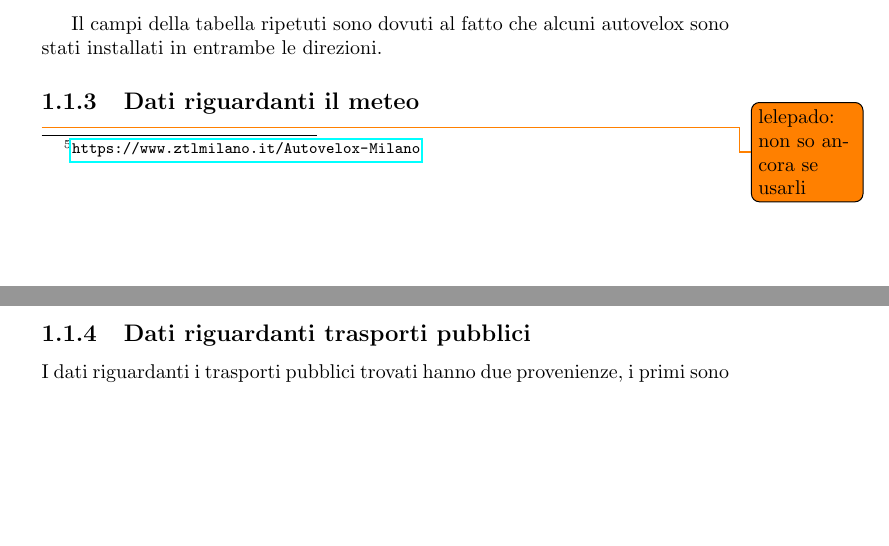
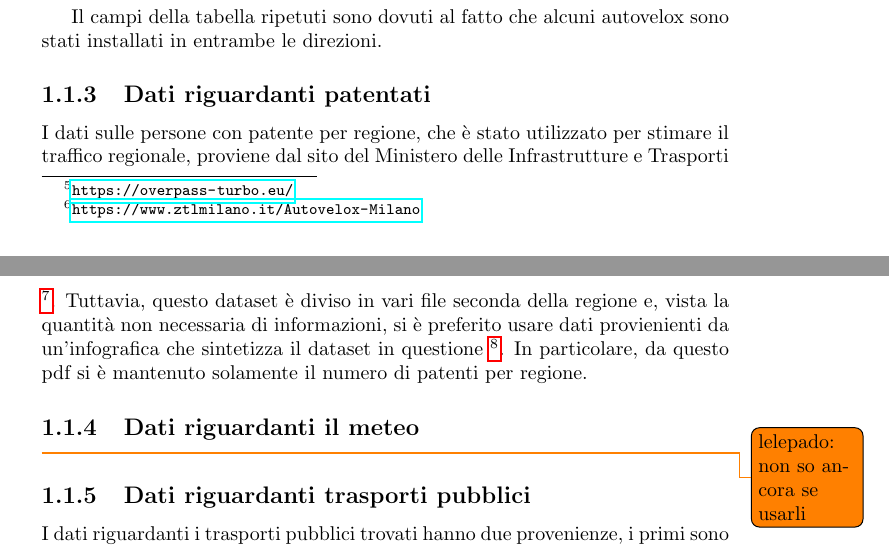
Before and after one commit to lelepado01/Tesi-di-Laurea-Triennale, a LaTeX document (tesi/Tesi.tex): two parts of pages 6 and 7 of 61 before the commit and two parts of pages 6 and 7 of 62 after it, joined at a grey line, cut so that both start at the same text, the shorter picture padded with empty space. Compiled offline with pdfLaTeX.

Commit message:
aggiunta introduzione e fix errore di compilazione

```diff
--- a/tesi/Tesi.tex
+++ b/tesi/Tesi.tex
@@ -176,6 +175,17 @@ La lista di Ztl Milano contiene i seguenti autovelox:
 \end{center}
 
 Il campi della tabella ripetuti sono dovuti al fatto che alcuni autovelox sono stati installati in entrambe le direzioni.
+
+\subsection{Dati riguardanti patentati}
+
+I dati sulle persone con patente per regione, che è stato utilizzato per stimare il traffico
+regionale, proviene dal sito del Ministero delle Infrastrutture e Trasporti
+\footnote{\url{http://dati.mit.gov.it/catalog/dataset/patenti}}.
+Tuttavia, questo dataset è diviso in vari file seconda della regione e, vista la quantità
+non necessaria di informazioni, si è preferito usare dati provienienti da un'infografica che
+sintetizza il dataset in questione
+\footnote{\url{https://www.mit.gov.it/sites/default/files/media/notizia/2017-07/INFOGRAFICA\%20Dati\%20sintesi\%20patenti\%20Italia.pdf}}.
+In particolare, da questo pdf si è mantenuto solamente il numero di patenti per regione.
 
 \subsection{Dati riguardanti il meteo}
 \todo{lelepado: non so ancora se usarli}
```
Also changed, not shown: README.md, tesi/Tesi.tex (5 more changed lines), 1 other file.
